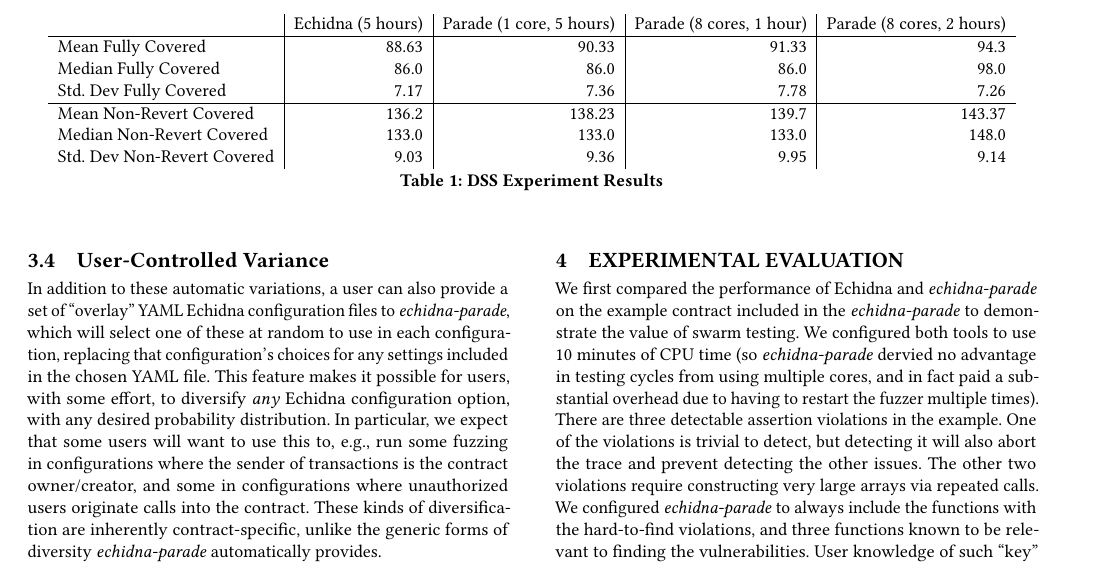
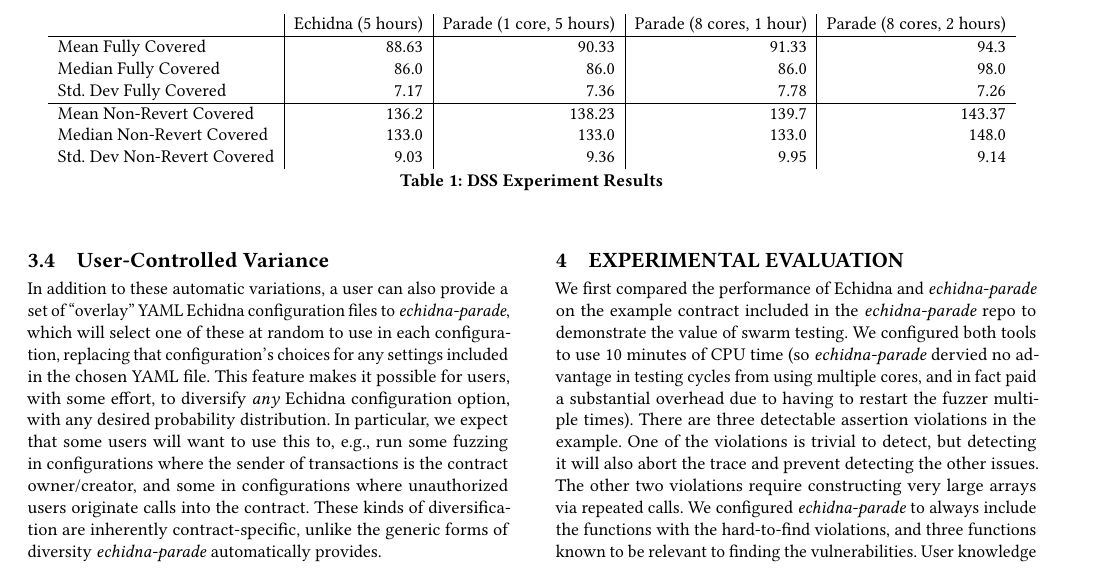
Before and after one commit to agroce/echidna-parade-issta21-demo, a LaTeX paper (main.tex): part of page 3 of 5, cut so that both start at the same text. Compiled offline with pdfLaTeX.

Commit message:
fix missing word

```diff
--- a/main.tex
+++ b/main.tex
@@ -413,7 +413,7 @@
 
 \section{Experimental Evaluation}
 
-We first compared the performance of Echidna and \emph{echidna-parade} on the example contract included in the \emph{echidna-parade} to demonstrate the value of swarm testing.  We configured both tools to use 10 minutes of CPU time (so \emph{echidna-parade} dervied no advantage in testing cycles from using multiple cores, and in fact paid a substantial overhead due to having to restart the fuzzer multiple times).  There are three detectable assertion violations in the example.  One of the violations is trivial to detect, but detecting it will also abort the trace and prevent detecting the other issues.  The other two violations require constructing very large arrays via repeated calls.  We configured \emph{echidna-parade} to always include the functions with the hard-to-find violations, and three functions known to be relevant to finding the vulnerabilities.  User knowledge of such ``key'' functions is common in real analysis of contracts, but cannot be expressed to Echidna without using \emph{echidna-parade}.
+We first compared the performance of Echidna and \emph{echidna-parade} on the example contract included in the \emph{echidna-parade} repo to demonstrate the value of swarm testing.  We configured both tools to use 10 minutes of CPU time (so \emph{echidna-parade} dervied no advantage in testing cycles from using multiple cores, and in fact paid a substantial overhead due to having to restart the fuzzer multiple times).  There are three detectable assertion violations in the example.  One of the violations is trivial to detect, but detecting it will also abort the trace and prevent detecting the other issues.  The other two violations require constructing very large arrays via repeated calls.  We configured \emph{echidna-parade} to always include the functions with the hard-to-find violations, and three functions known to be relevant to finding the vulnerabilities.  User knowledge of such ``key'' functions is common in real analysis of contracts, but cannot be expressed to Echidna without using \emph{echidna-parade}.
 
 Over 10 runs, \emph{echidna-parade} detected a mean of 2.44 of the violations, with a median of two detected issues.  It detected the hardest-to-trigger violation in 7 of the runs.  Echidna alone only detected a mean of 1.6 issues, with a median detection of 1.5 issues.  Moreover, Echidna only detected the hardest-to-produce problem twice.  The difference between the two approaches was statistically significant by Mann-Whitney U-test with $p \leq 0.005$.
 
```
Also changed, not shown: currentdraft.pdf.
